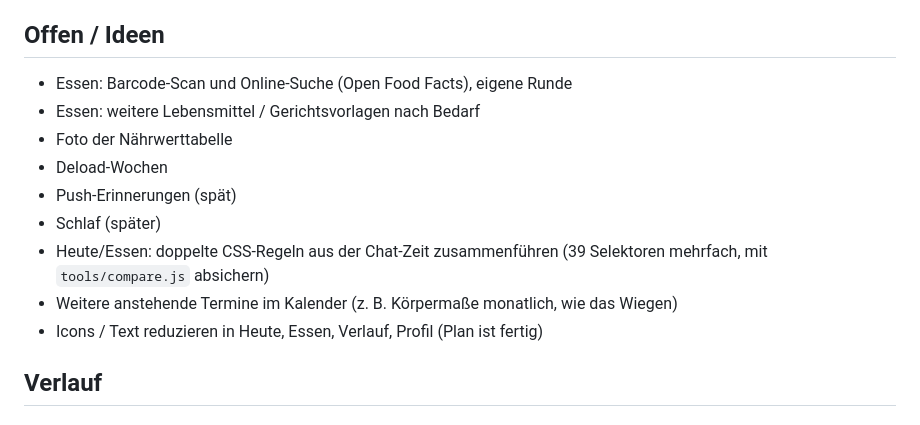
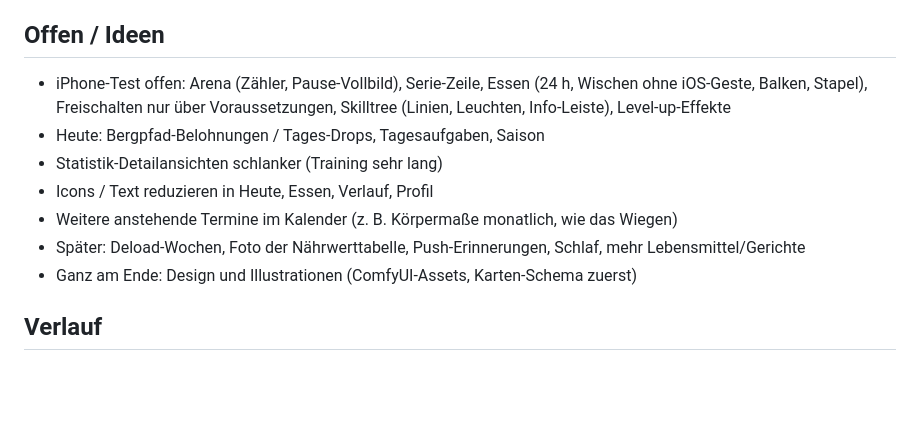
Before and after one commit to falkbuechel/zenit, a Markdown page: docs/DEVELOPMENT_LOG.md, the part around the change. Drawn GitHub-style; blank space fills up the shorter version.

Commit message:
Offene Punkte im Log aktualisiert
Co-Authored-By: Claude Opus 5.5 <noreply@anthropic.com>

```diff
--- a/docs/DEVELOPMENT_LOG.md
+++ b/docs/DEVELOPMENT_LOG.md
@@ -3,15 +3,13 @@
 Neueste Einträge oben. Hier stehen Änderungen, Fehler und Lösungen sowie offene Ideen. Stabile Referenz (Aufbau, Datenformen) steht in `DEVELOPMENT.md`.
 
 ## Offen / Ideen
-- Essen: Barcode-Scan und Online-Suche (Open Food Facts), eigene Runde
-- Essen: weitere Lebensmittel / Gerichtsvorlagen nach Bedarf
-- Foto der Nährwerttabelle
-- Deload-Wochen
-- Push-Erinnerungen (spät)
-- Schlaf (später)
-- Heute/Essen: doppelte CSS-Regeln aus der Chat-Zeit zusammenführen (39 Selektoren mehrfach, mit `tools/compare.js` absichern)
+- iPhone-Test offen: Arena (Zähler, Pause-Vollbild), Serie-Zeile, Essen (24 h, Wischen ohne iOS-Geste, Balken, Stapel), Freischalten nur über Voraussetzungen, Skilltree (Linien, Leuchten, Info-Leiste), Level-up-Effekte
+- Heute: Bergpfad-Belohnungen / Tages-Drops, Tagesaufgaben, Saison
+- Statistik-Detailansichten schlanker (Training sehr lang)
+- Icons / Text reduzieren in Heute, Essen, Verlauf, Profil
 - Weitere anstehende Termine im Kalender (z. B. Körpermaße monatlich, wie das Wiegen)
-- Icons / Text reduzieren in Heute, Essen, Verlauf, Profil (Plan ist fertig)
+- Später: Deload-Wochen, Foto der Nährwerttabelle, Push-Erinnerungen, Schlaf, mehr Lebensmittel/Gerichte
+- Ganz am Ende: Design und Illustrationen (ComfyUI-Assets, Karten-Schema zuerst)
 
 ## Verlauf
 
```
